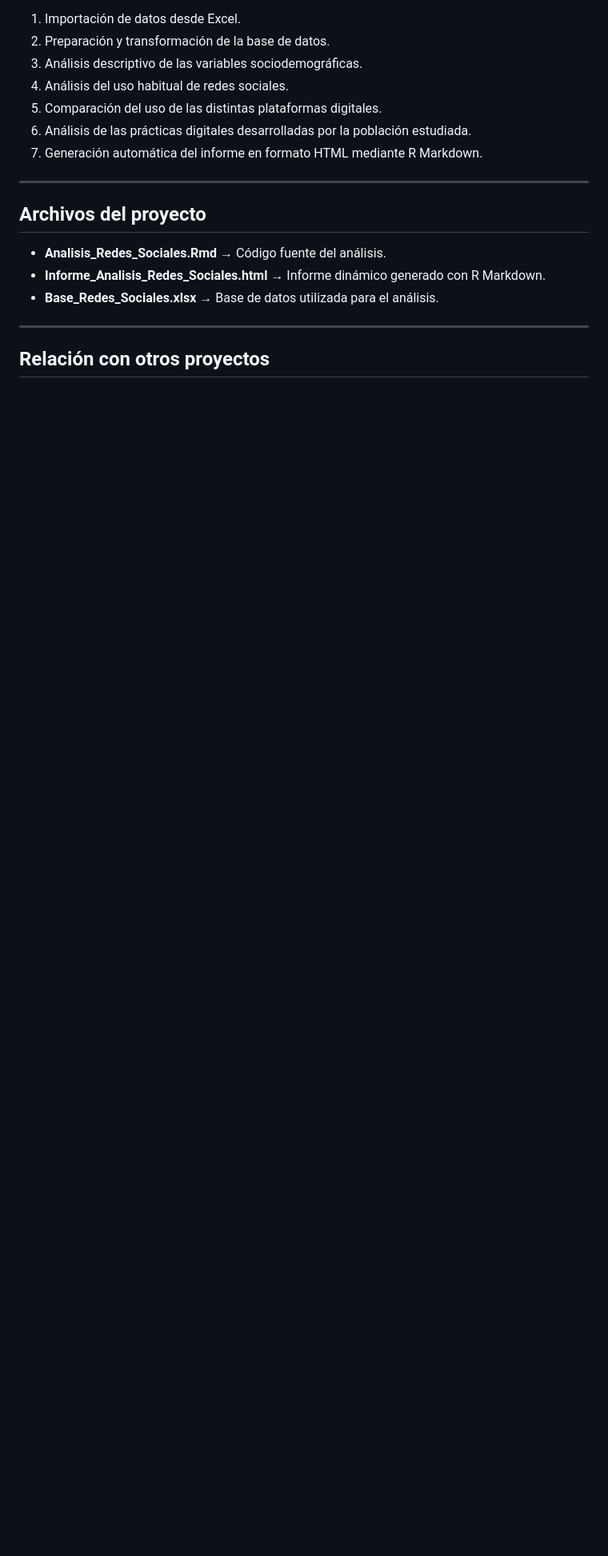
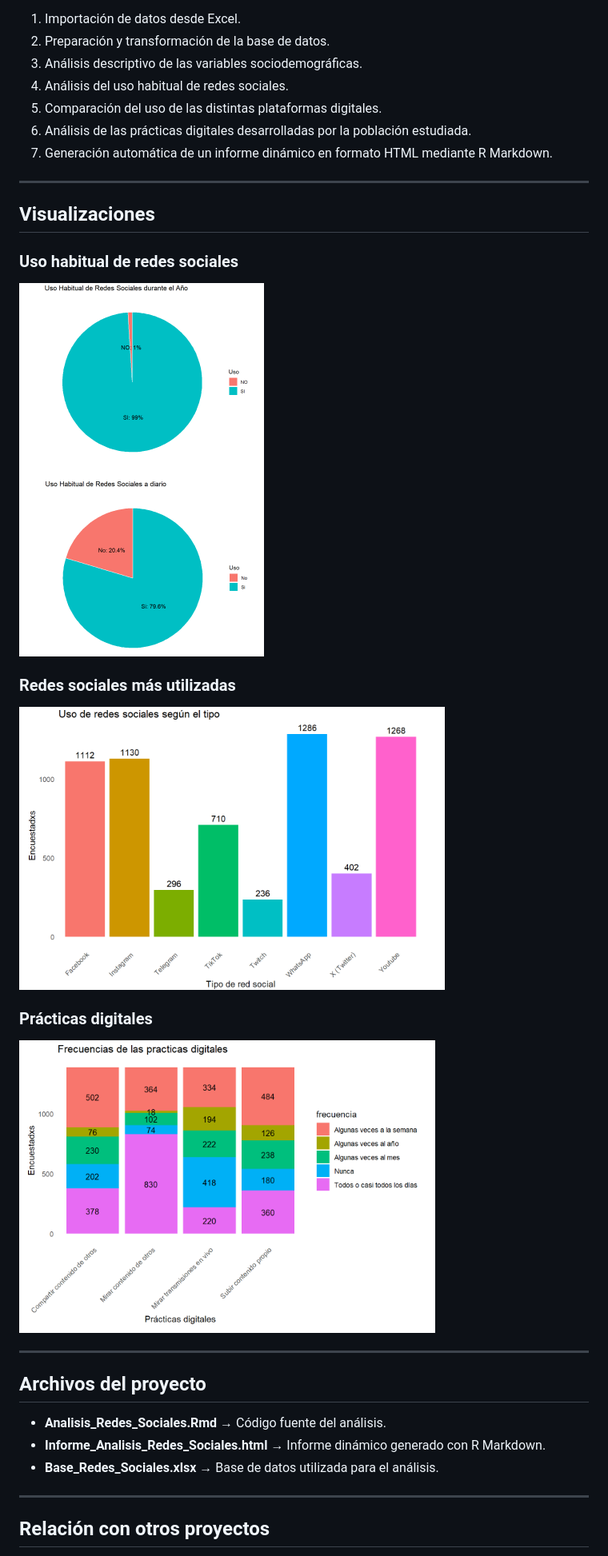
Before and after one commit to Barmendano/analisis-redes-sociales-r, a Markdown page: README.md, the part around one of its changes. Shown at 80% size. GitHub-like rendering; blank space fills up the shorter version.

Commit message:
Actualizar README con documentación e imágenes del proyecto

```diff
--- a/README.md
+++ b/README.md
@@ -58,7 +58,23 @@ El proyecto se desarrolló mediante las siguientes etapas:
 4. Análisis del uso habitual de redes sociales.
 5. Comparación del uso de las distintas plataformas digitales.
 6. Análisis de las prácticas digitales desarrolladas por la población estudiada.
-7. Generación automática del informe en formato HTML mediante R Markdown.
+7. Generación automática de un informe dinámico en formato HTML mediante R Markdown.
+
+---
+
+## Visualizaciones
+
+### Uso habitual de redes sociales
+
+![Uso habitual](assets/uso-habitual-redes.png)
+
+### Redes sociales más utilizadas
+
+![Redes sociales](assets/redes-sociales-mas-utilizadas.png)
+
+### Prácticas digitales
+
+![Prácticas digitales](assets/practicas-digitales.png)
 
 ---
 
```
Also changed, not shown: other parts of README.md (+5 -5 lines).
